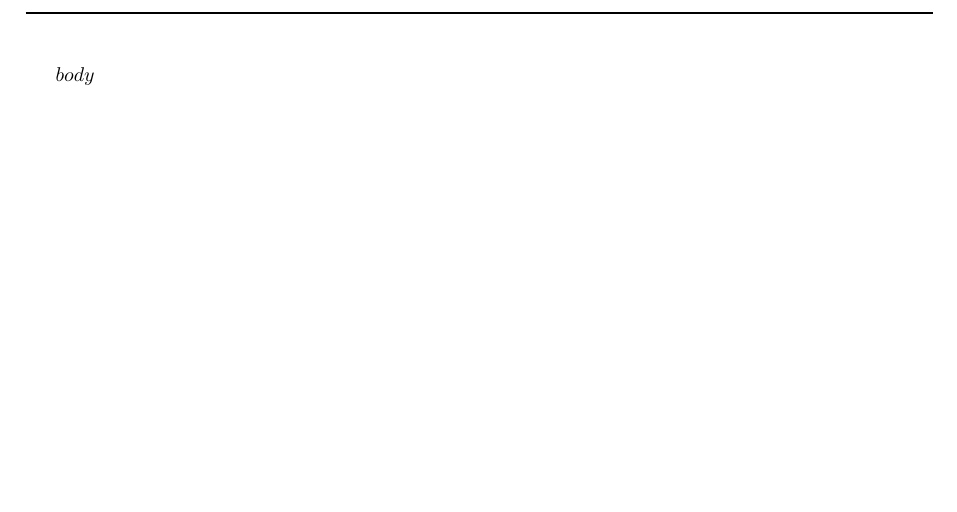
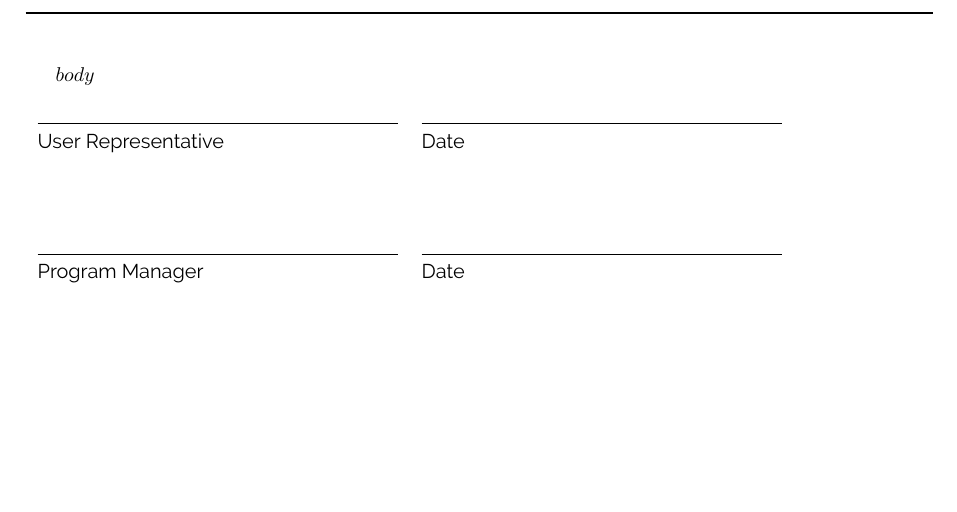
Before and after one commit to krueschi/latexdoc-conset, a LaTeX document (01_doc-skeleton.tex, which reads signature-lines.tex): part of page 2 of 2, cut so that both start at the same text. Compiled offline with XeLaTeX; a missing font is replaced by an installed copy or a similar font.

Commit message:
Add signature line by input.

```diff
--- a/01_doc-skeleton.tex
+++ b/01_doc-skeleton.tex
@@ -44,4 +44,6 @@
 
 $body$
 
+\input{signature-lines}
+
 \end{document}
--- /dev/null
+++ b/signature-lines.tex
@@ -0,0 +1,6 @@
+\noindent\begin{tabular}{ll}
+\makebox[2.5in]{\hrulefill} & \makebox[2.5in]{\hrulefill}\\
+User Representative & Date\\[8ex]% adds space between the two sets of signatures
+\makebox[2.5in]{\hrulefill} & \makebox[2.5in]{\hrulefill}\\
+Program Manager & Date\\
+\end{tabular}
```
